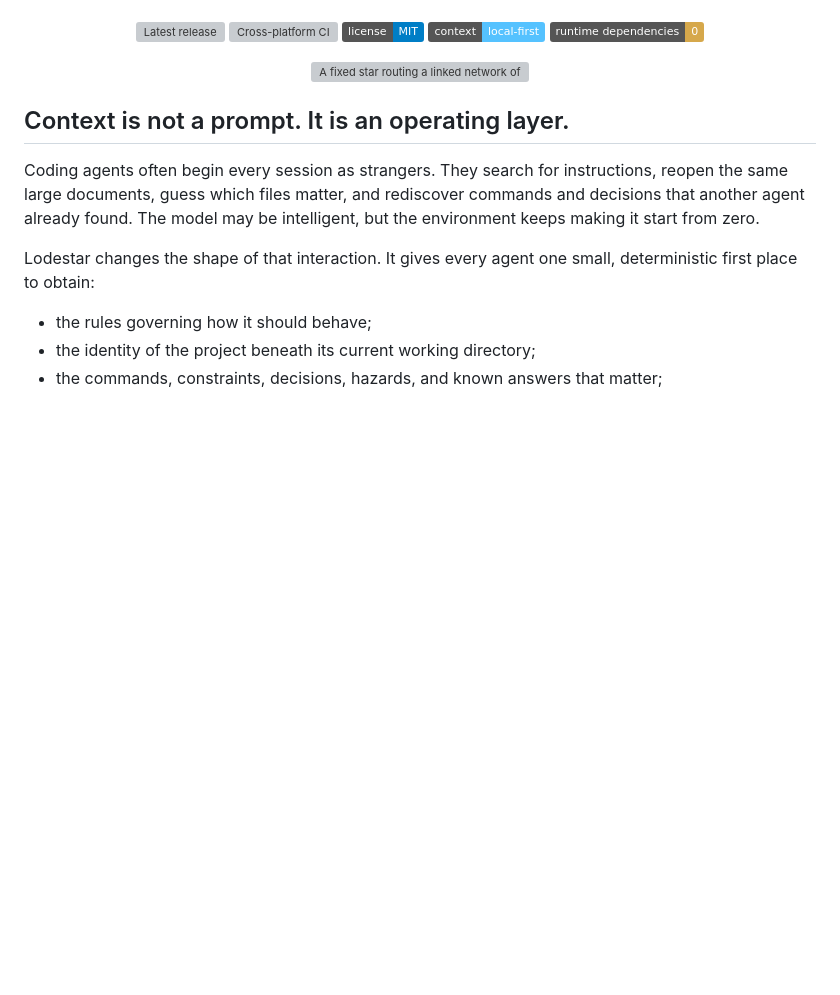
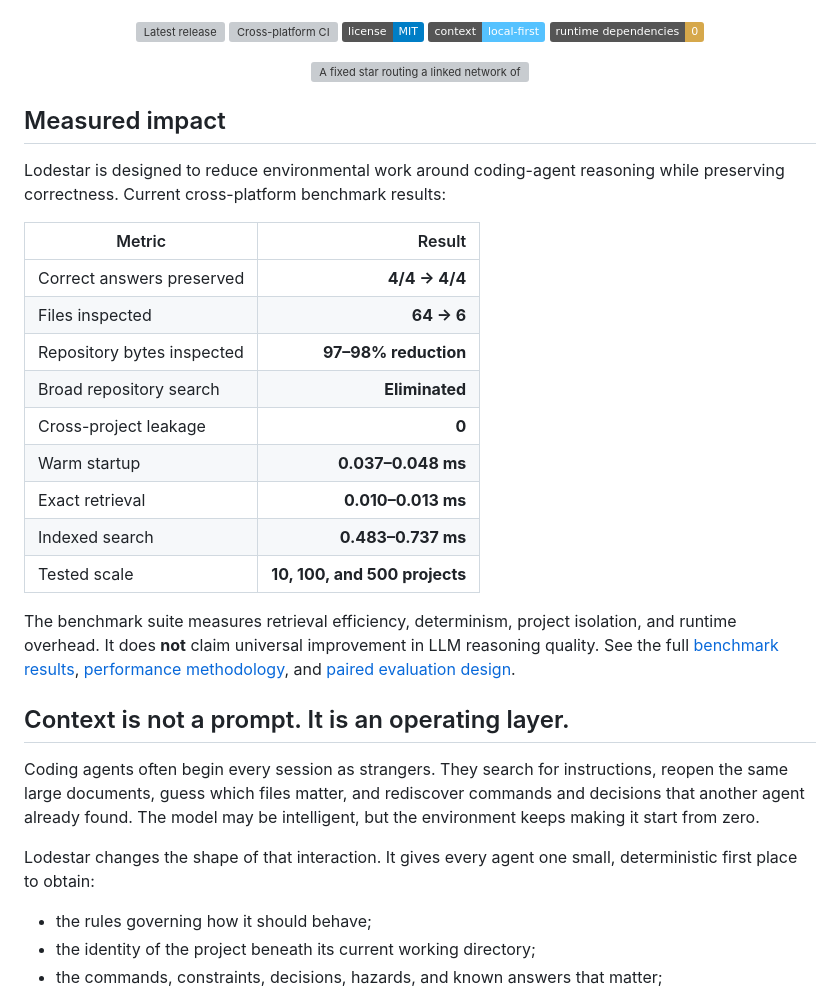
Before and after one commit to VerbalChainsaw/Lodestar, a Markdown page: README.md, the part around the change. Drawn GitHub-style; badges without logos; blank space fills up the shorter version; grey boxes are pictures that could not be loaded.

Commit message:
docs: surface measured impact in README

```diff
--- a/README.md
+++ b/README.md
@@ -30,6 +30,24 @@
     width="100%"
   >
 </p>
+
+## Measured impact
+
+Lodestar is designed to reduce environmental work around coding-agent reasoning while preserving correctness. Current cross-platform benchmark results:
+
+| Metric | Result |
+| --- | ---: |
+| Correct answers preserved | **4/4 → 4/4** |
+| Files inspected | **64 → 6** |
+| Repository bytes inspected | **97–98% reduction** |
+| Broad repository search | **Eliminated** |
+| Cross-project leakage | **0** |
+| Warm startup | **0.037–0.048 ms** |
+| Exact retrieval | **0.010–0.013 ms** |
+| Indexed search | **0.483–0.737 ms** |
+| Tested scale | **10, 100, and 500 projects** |
+
+The benchmark suite measures retrieval efficiency, determinism, project isolation, and runtime overhead. It does **not** claim universal improvement in LLM reasoning quality. See the full [benchmark results](docs/benchmarks.md), [performance methodology](docs/performance.md), and [paired evaluation design](docs/evaluation.md).
 
 ## Context is not a prompt. It is an operating layer.
 
```
